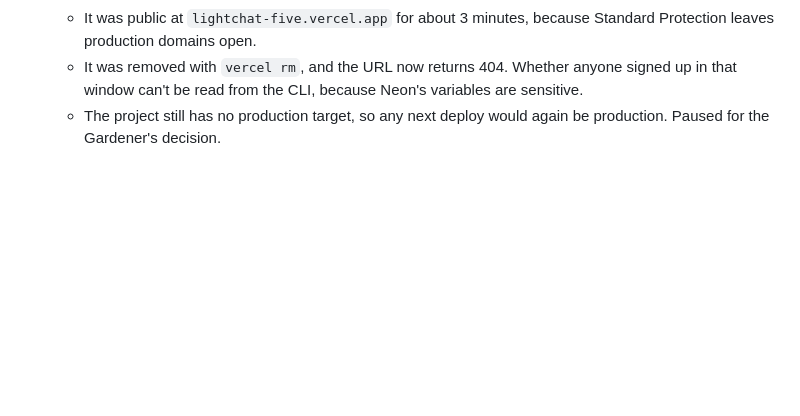
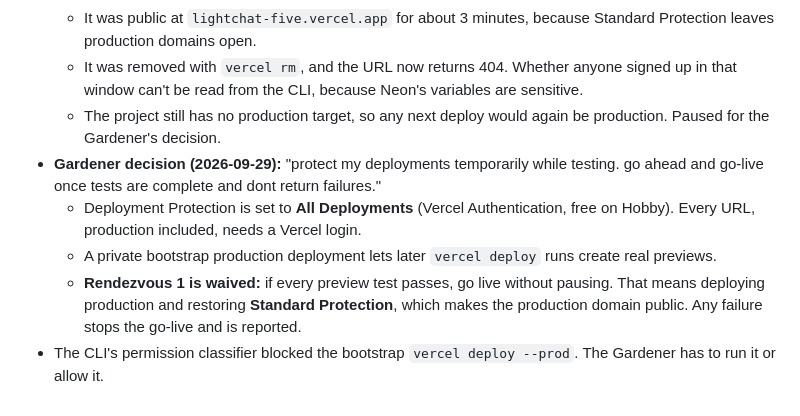
Before and after one commit to ShmuelNg1212/LightChat, a Markdown page: doc/plan/2026-09-29-1641-vercel-deployment.md, the part around the change. Drawn GitHub-style; blank space fills up the shorter version.

Commit message:
docs(plan): record go-live authorization and protection change
Co-Authored-By: Claude Opus 5.5 <noreply@anthropic.com>

```diff
--- a/doc/plan/2026-09-29-1641-vercel-deployment.md
+++ b/doc/plan/2026-09-29-1641-vercel-deployment.md
@@ -84,3 +84,8 @@ The Gardener asked for the Study and Plan together, so both are approved in one
   - It was public at `lightchat-five.vercel.app` for about 3 minutes, because Standard Protection leaves production domains open.
   - It was removed with `vercel rm`, and the URL now returns 404. Whether anyone signed up in that window can't be read from the CLI, because Neon's variables are sensitive.
   - The project still has no production target, so any next deploy would again be production. Paused for the Gardener's decision.
+- **Gardener decision (2026-09-29):** "protect my deployments temporarily while testing. go ahead and go-live once tests are complete and dont return failures."
+  - Deployment Protection is set to **All Deployments** (Vercel Authentication, free on Hobby). Every URL, production included, needs a Vercel login.
+  - A private bootstrap production deployment lets later `vercel deploy` runs create real previews.
+  - **Rendezvous 1 is waived:** if every preview test passes, go live without pausing. That means deploying production and restoring **Standard Protection**, which makes the production domain public. Any failure stops the go-live and is reported.
+- The CLI's permission classifier blocked the bootstrap `vercel deploy --prod`. The Gardener has to run it or allow it.
```
